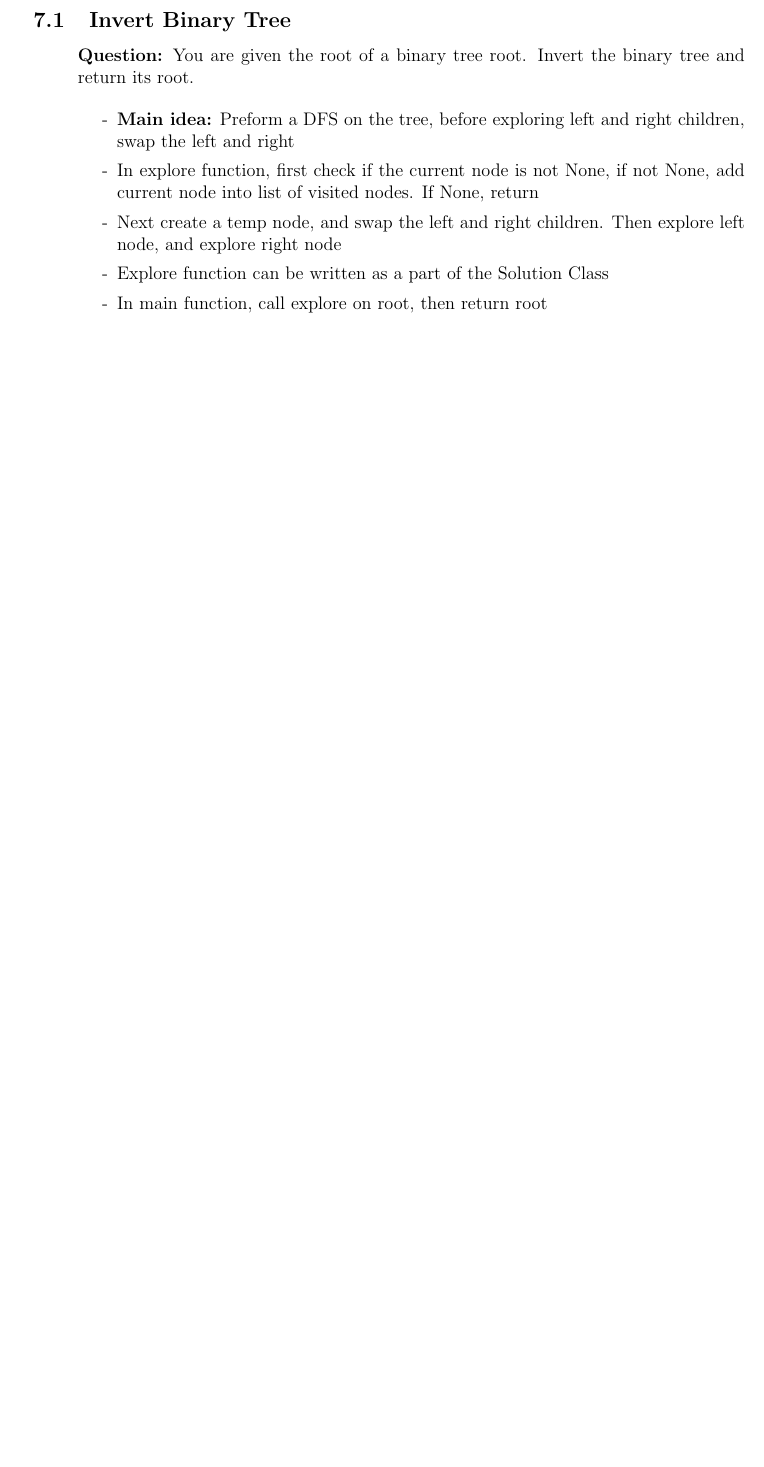
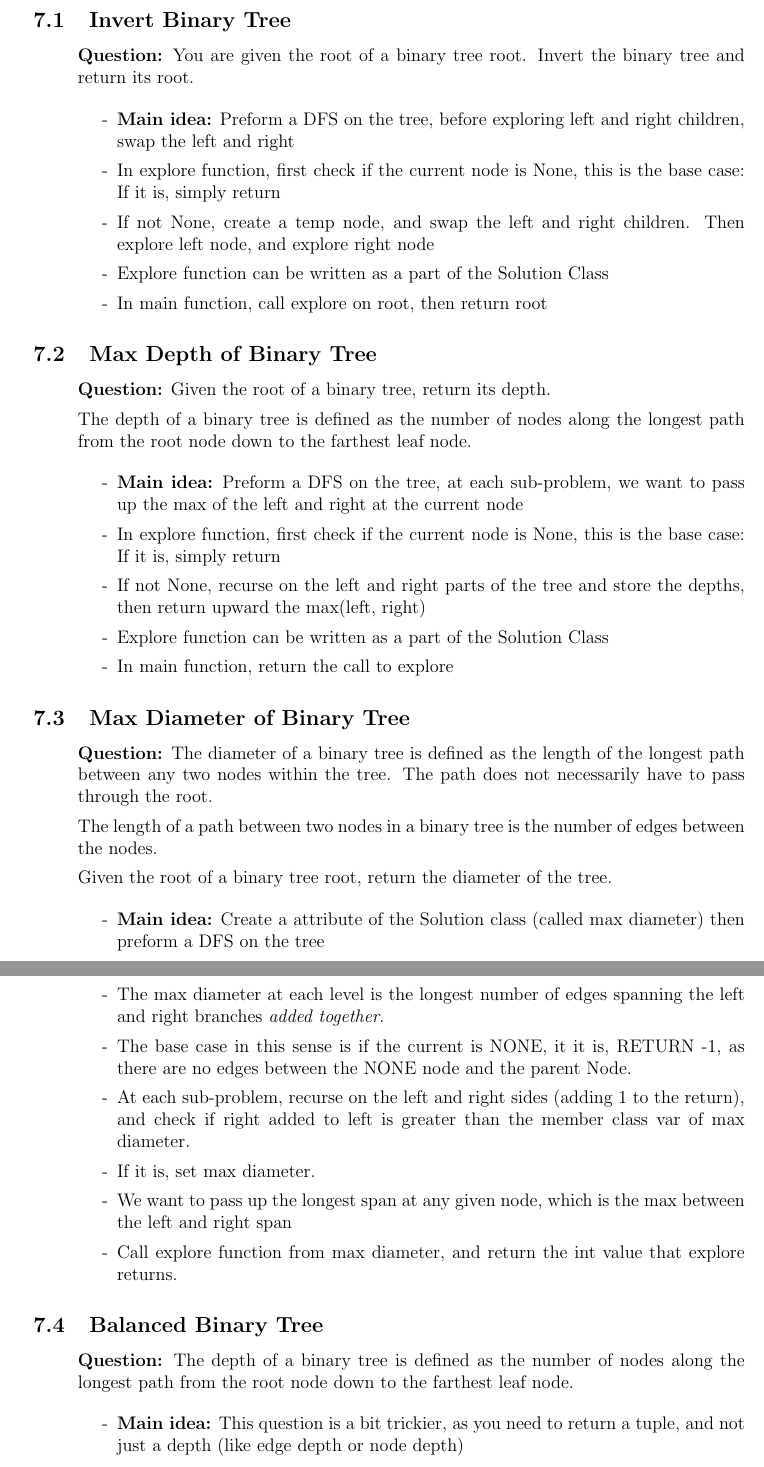
Before and after one commit to SebPuchi/LC100, a LaTeX document (notex.tex): part of page 7 of 7 before the commit and two parts of pages 7 and 8 of 8 after it, the two joined at a grey line, cut so that both start at the same text, the shorter picture padded with empty space. The pictures show the PDF file notex.pdf that the author committed with the source.

Commit message:
Balanced Tree notes

```diff
--- a/notex.tex
+++ b/notex.tex
@@ -251,3 +251,30 @@ The depth of a binary tree is defined as the number of nodes along the longest p
     \end{enumerate}
 \end{enumerate}
 
+\subsection{Max Diameter of Binary Tree}
+\begin{enumerate}
+  \item[] \textbf{Question:} The diameter of a binary tree is defined as the length of the longest path between any two nodes within the tree. The path does not necessarily have to pass through the root.
+
+The length of a path between two nodes in a binary tree is the number of edges between the nodes.
+
+Given the root of a binary tree root, return the diameter of the tree.
+
+    \begin{enumerate}
+      \item[-] \textbf{Main idea:} Create a attribute of the Solution class (called max diameter) then preform a DFS on the tree
+      \item[-] The max diameter at each level is the longest number of edges spanning the left and right branches \textit{added together}.
+      \item[-] The base case in this sense is if the current is NONE, it it is, RETURN -1, as there are no edges between the NONE node and the parent Node.
+      \item[-] At each sub-problem, recurse on the left and right sides (adding 1 to the return), and check if right added to left is greater than the member class var of max diameter.
+      \item[-] If it is, set max diameter.
+      \item[-] We want to pass up the longest span at any given node, which is the max between the left and right span
+      \item[-] Call explore function from max diameter, and return the int value that explore returns.
+
+    \end{enumerate}
+\end{enumerate}
+
+
+\subsection{Balanced Binary Tree}
+\begin{enumerate}
+  \item[] \textbf{Question:} The depth of a binary tree is defined as the number of nodes along the longest path from the root node down to the farthest leaf node.
+
+    \begin{enumerate}
+      \item[-] \textbf{Main idea:} This question is a bit trickier, as you need to return a tuple, and not just a depth (like edge depth or node depth)
@@ -254,3 +287,12 @@ The depth of a binary tree is defined as the number of nodes along the longest p
+      \item[-]
+      \item[-] In main function, return the True or false value from the tuple as the answer
+
+
+    \end{enumerate}
+\end{enumerate}
+
+
+
 
 
 
```
Also changed, not shown: notex.pdf, notex.tex (6 more changed lines).
